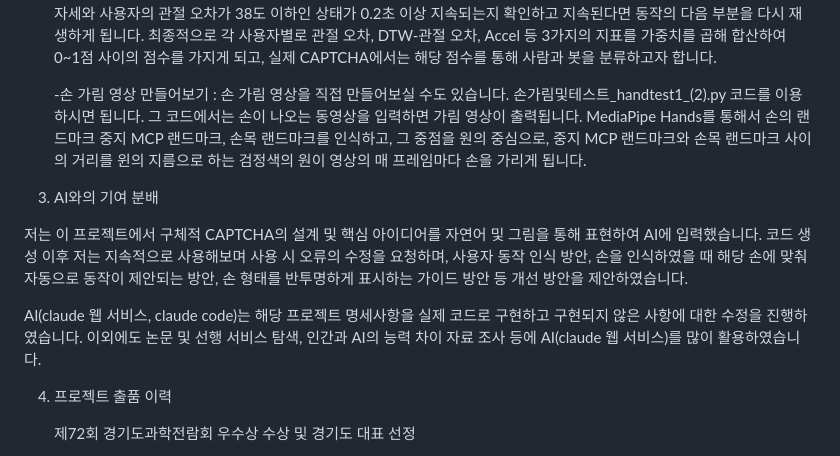
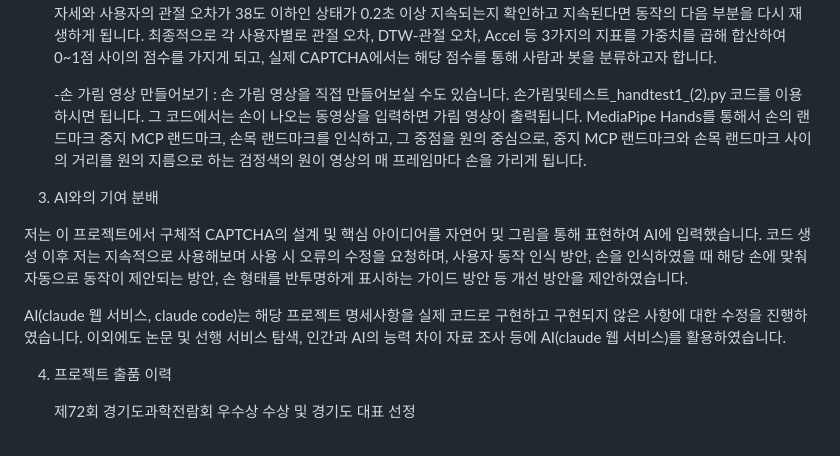
Before and after one commit to mukgore/handcaptcha, a Markdown page: README.md, the part around the change. Rendered like a GitHub page.

Commit message:
Fix typos and enhance clarity in README.md
Updated README.md to correct and clarify the description of the hand occlusion video creation process and AI contributions.

```diff
--- a/README.md
+++ b/README.md
@@ -18,7 +18,7 @@
    -한번 사용해보기 : prod 파일을 열면(https://mukgore.github.io/handcaptcha/hand_captcha_prod.html) 사용해볼 수 있습니다. 이는 실제 상용화 가능한 CAPTCHA가 아닌, 핵심 CAPTCHA 원리만을 확인하는 일종의 프로토타입입니다. 실행하게 되면 사용자의 카메라를 통해 손 인식을 진행하게 됩니다. 사용 시에는 표시되는 안내에 따르시면 됩니다.  해당 프로그램에서는 총 8가지의 손 동작 영상이 제공되며, 손을 인식시키면 해당 손의 방향(왼손/오른손)에 맞는 손 동작 영상이 표시됩니다. 하나의 동작을 따라하는 과정에서 3번의 사용자 동작 확인 과정을 거칩니다. 해당 과정에서는 하나의 동작 동영상 프레임의 자세와 사용자의 관절 오차가 38도 이하인 상태가 0.2초 이상 지속되는지 확인하고 지속된다면 동작의 다음 부분을 다시 재생하게 됩니다. 최종적으로 각 사용자별로 관절 오차, DTW-관절 오차, Accel 등 3가지의 지표를 가중치를 곱해 합산하여 0~1점 사이의 점수를 가지게 되고, 실제 CAPTCHA에서는 해당 점수를 통해 사람과 봇을 분류하고자 합니다.
 
 
-   -손 가림 영상 만들어보기 : 손 가림 영상을 직접 만들어보실 수도 있습니다. 손가림및테스트_handtest1_(2).py 코드를 이용하시면 됩니다. 그 코드에서는 손이 나오는 동영상을 입력하면 가림 영상이 출력됩니다. MediaPipe Hands를 통해서 손의 랜드마크 중지 MCP 랜드마크, 손목 랜드마크를 인식하고, 그 중점을 원의 중심으로, 중지 MCP 랜드마크와 손목 랜드마크 사이의 거리를 윈의 지름으로 하는 검정색의 원이 영상의 매 프레임마다 손을 가리게 됩니다.
+   -손 가림 영상 만들어보기 : 손 가림 영상을 직접 만들어보실 수도 있습니다. 손가림및테스트_handtest1_(2).py 코드를 이용하시면 됩니다. 그 코드에서는 손이 나오는 동영상을 입력하면 가림 영상이 출력됩니다. MediaPipe Hands를 통해서 손의 랜드마크 중지 MCP 랜드마크, 손목 랜드마크를 인식하고, 그 중점을 원의 중심으로, 중지 MCP 랜드마크와 손목 랜드마크 사이의 거리를 원의 지름으로 하는 검정색의 원이 영상의 매 프레임마다 손을 가리게 됩니다.
 
 
 
@@ -27,7 +27,7 @@
 
 저는 이 프로젝트에서 구체적 CAPTCHA의 설계 및 핵심 아이디어를 자연어 및 그림을 통해 표현하여 AI에 입력했습니다. 코드 생성 이후 저는 지속적으로 사용해보며 사용 시 오류의 수정을 요청하며, 사용자 동작 인식 방안, 손을 인식하였을 때 해당 손에 맞춰 자동으로 동작이 제안되는 방안, 손 형태를 반투명하게 표시하는 가이드 방안 등 개선 방안을 제안하였습니다.
 
-AI(claude 웹 서비스, claude code)는 해당 프로젝트 명세사항을 실제 코드로 구현하고 구현되지 않은 사항에 대한 수정을 진행하였습니다. 이외에도 논문 및 선행 서비스 탐색, 인간과 AI의 능력 차이 자료 조사 등에 AI(claude 웹 서비스)를 많이 활용하였습니다.
+AI(claude 웹 서비스, claude code)는 해당 프로젝트 명세사항을 실제 코드로 구현하고 구현되지 않은 사항에 대한 수정을 진행하였습니다. 이외에도 논문 및 선행 서비스 탐색, 인간과 AI의 능력 차이 자료 조사 등에 AI(claude 웹 서비스)를 활용하였습니다.
 
 
 
```
